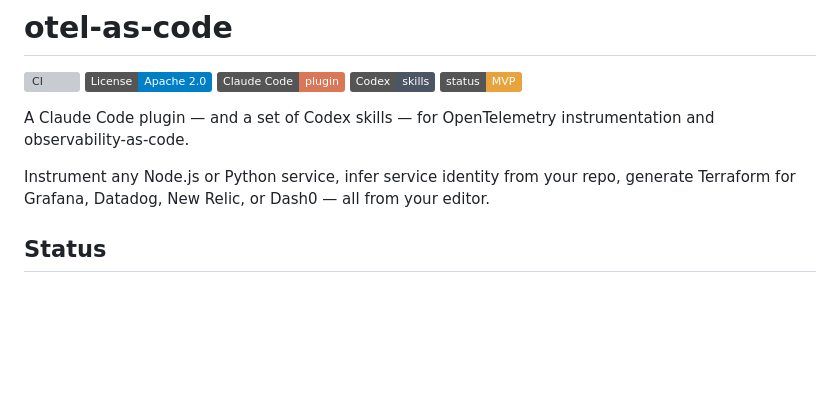
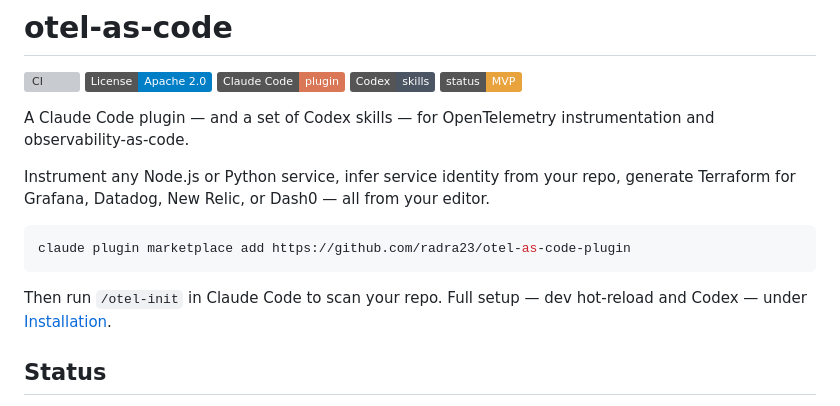
Before and after one commit to radra23/otel-as-code-plugin, a Markdown page: README.md, the part around the change. Rendered like a GitHub page; badges without logos; blank space fills up the shorter version; grey boxes are pictures that could not be loaded.

Commit message:
docs: add quick-install one-liner near the top of the README
Put the marketplace-add command + first step (/otel-init) right after the tagline
so a visitor can copy-paste and start within the first screen, instead of scrolling
to the Installation section. Full setup (dev hot-reload, Codex) still linked below.

````diff
--- a/README.md
+++ b/README.md
@@ -10,6 +10,13 @@ A Claude Code plugin — and a set of Codex skills — for OpenTelemetry instrum
 
 Instrument any Node.js or Python service, infer service identity from your repo,
 generate Terraform for Grafana, Datadog, New Relic, or Dash0 — all from your editor.
+
+```bash
+claude plugin marketplace add https://github.com/radra23/otel-as-code-plugin
+```
+
+Then run `/otel-init` in Claude Code to scan your repo. Full setup — dev hot-reload and
+Codex — under [Installation](#installation).
 
 ## Status
 
````
